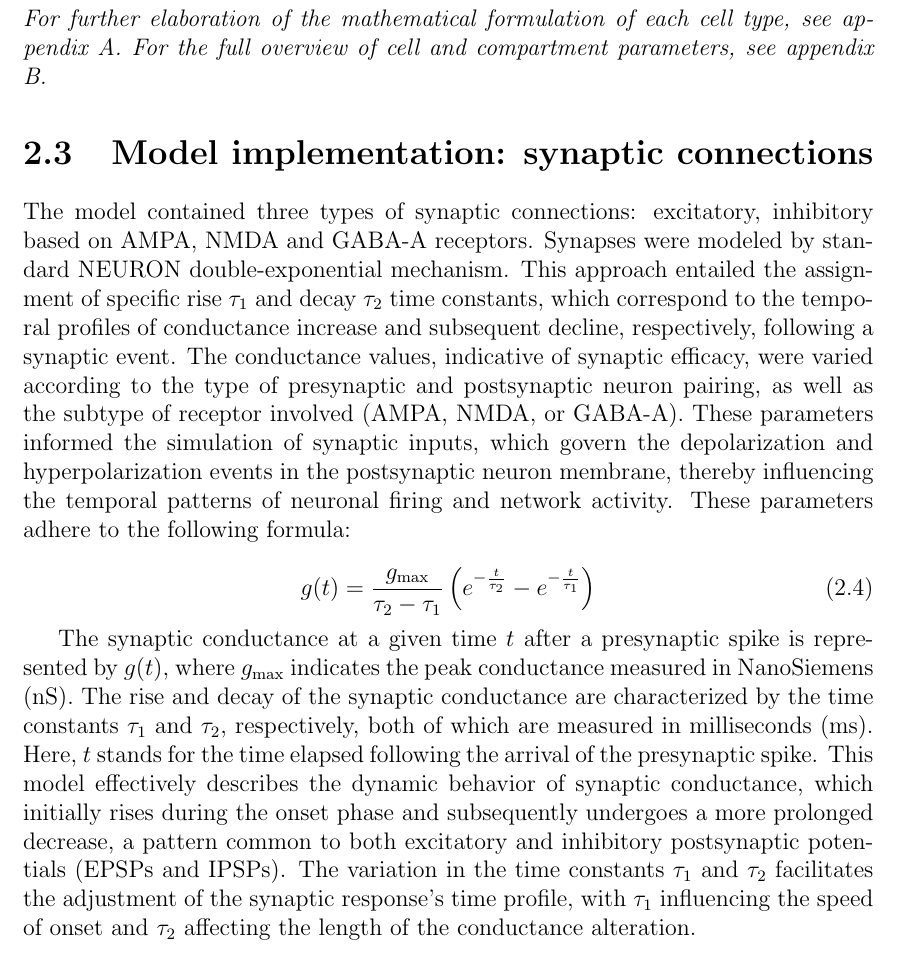
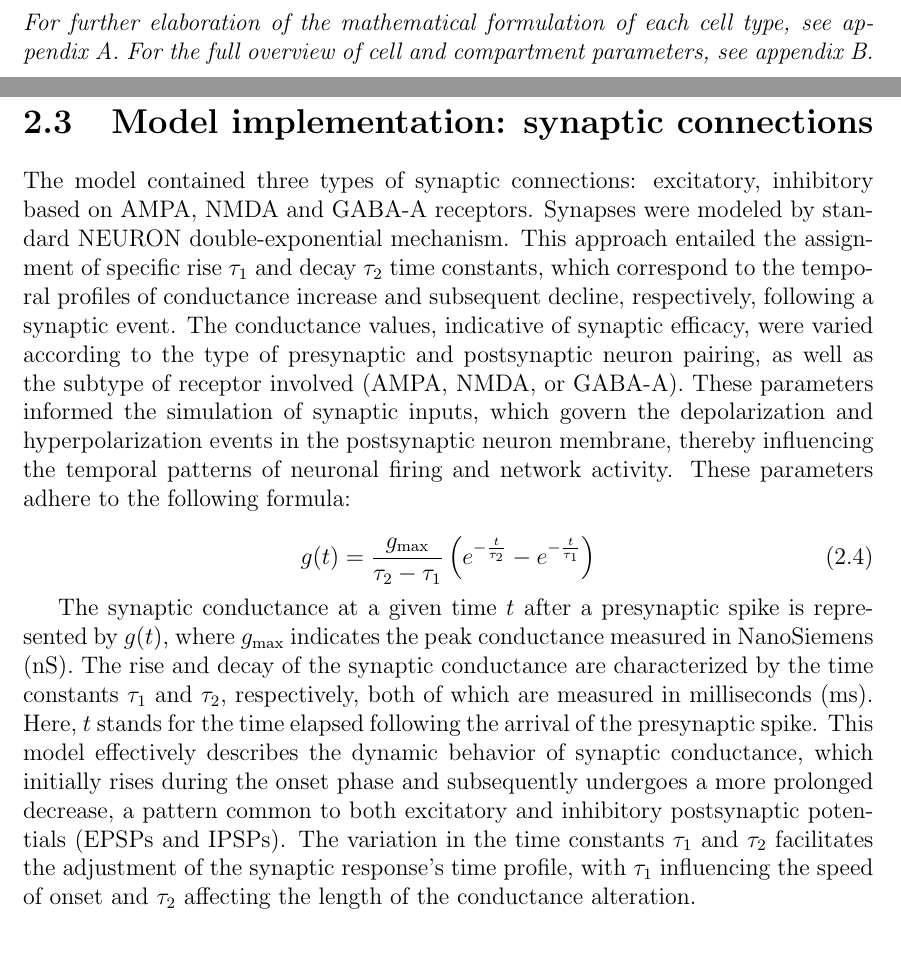
Before and after one commit to Marc-Mundo/Synaptica_Thesis, a LaTeX thesis (thesis_main.tex, which reads chapters/methods.tex): part of page 11 of 61 before the commit and two parts of pages 10 and 11 of 61 after it, the two joined at a grey line, cut so that both start at the same text. Compiled offline with pdfLaTeX.

Commit message:
fixed appendix linking

```diff
--- a/chapters/methods.tex
+++ b/chapters/methods.tex
@@ -99,8 +99,7 @@ based on the following references:
 \end{enumerate}
 
 \noindent
-\textit{For further elaboration of the mathematical formulation of each cell type, see appendix A. For the full overview of cell and compartment parameters, see appendix
-    B.}
+\textit{For further elaboration of the mathematical formulation of each cell type, see appendix~\ref{ch:appendix_a}. For the full overview of cell and compartment parameters, see appendix~\ref{ch:appendix_b}.}
 
 \section{Model implementation: synaptic connections}
 The model contained three types of synaptic connections: excitatory, inhibitory
```
Also changed, not shown: chapters/methods.tex (2 more changed lines).
